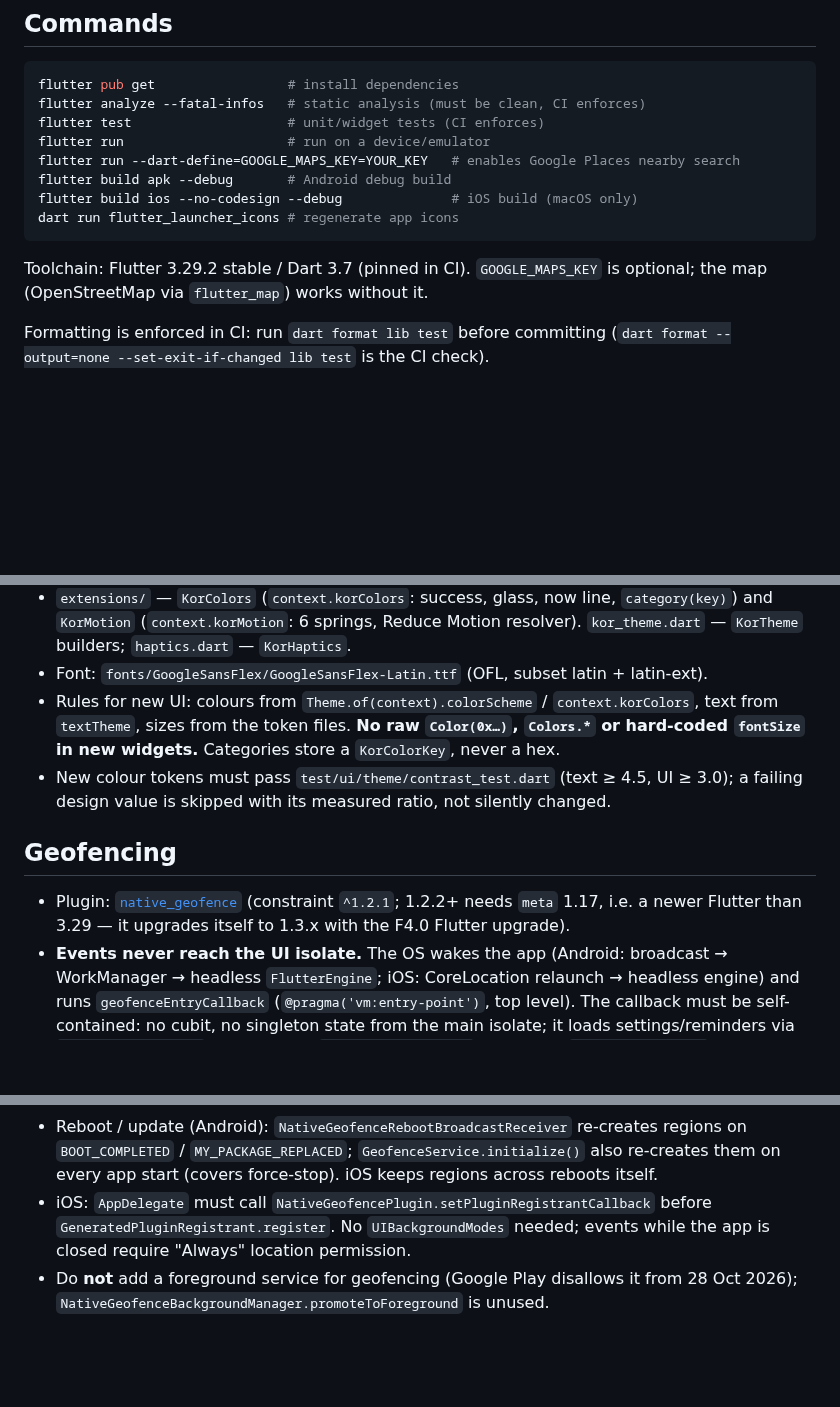
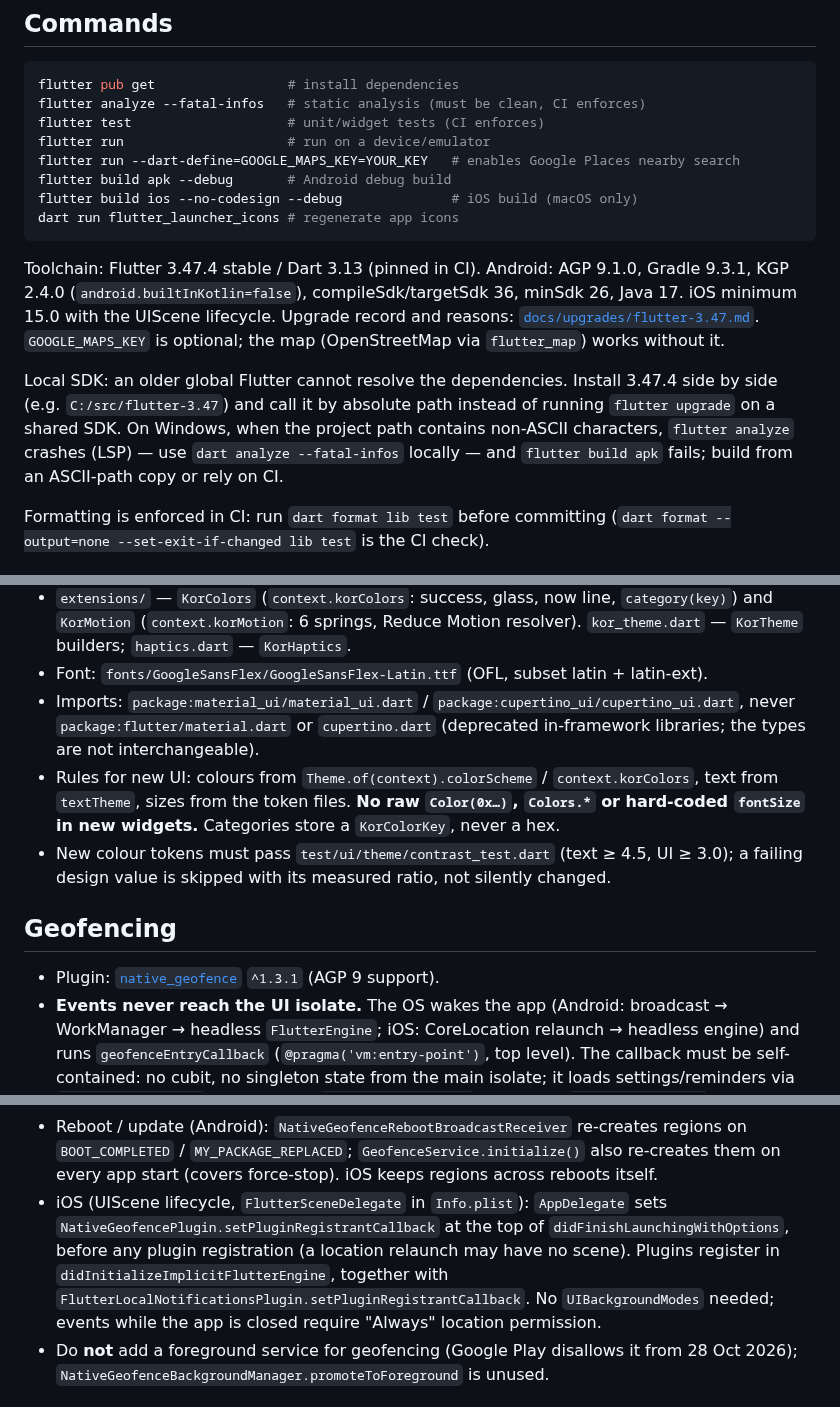
Before and after one commit to burakaydogmus/reminder-android-app, a Markdown page: CLAUDE.md, 3 parts joined by grey strips. GitHub-like rendering; blank space fills up the shorter version.

````diff
--- a/CLAUDE.md
+++ b/CLAUDE.md
@@ -24,8 +24,17 @@ flutter build ios --no-codesign --debug              # iOS build (macOS only)
 dart run flutter_launcher_icons # regenerate app icons
 ```
 
-Toolchain: Flutter 3.29.2 stable / Dart 3.7 (pinned in CI).
+Toolchain: Flutter 3.47.4 stable / Dart 3.13 (pinned in CI). Android: AGP 9.1.0,
+Gradle 9.3.1, KGP 2.4.0 (`android.builtInKotlin=false`), compileSdk/targetSdk 36,
+minSdk 26, Java 17. iOS minimum 15.0 with the UIScene lifecycle. Upgrade record and
+reasons: [`docs/upgrades/flutter-3.47.md`](docs/upgrades/flutter-3.47.md).
 `GOOGLE_MAPS_KEY` is optional; the map (OpenStreetMap via `flutter_map`) works without it.
+
+Local SDK: an older global Flutter cannot resolve the dependencies. Install 3.47.4 side
+by side (e.g. `C:/src/flutter-3.47`) and call it by absolute path instead of running
+`flutter upgrade` on a shared SDK. On Windows, when the project path contains non-ASCII
+characters, `flutter analyze` crashes (LSP) — use `dart analyze --fatal-infos` locally —
+and `flutter build apk` fails; build from an ASCII-path copy or rely on CI.
 
 Formatting is enforced in CI: run `dart format lib test` before committing
 (`dart format --output=none --set-exit-if-changed lib test` is the CI check).
@@ -138,6 +149,9 @@ until F4.1 sets `theme: KorTheme.light(), darkTheme: KorTheme.dark()`.
   `category(key)`) and `KorMotion` (`context.korMotion`: 6 springs, Reduce Motion
   resolver). `kor_theme.dart` — `KorTheme` builders; `haptics.dart` — `KorHaptics`.
 - Font: `fonts/GoogleSansFlex/GoogleSansFlex-Latin.ttf` (OFL, subset latin + latin-ext).
+- Imports: `package:material_ui/material_ui.dart` / `package:cupertino_ui/cupertino_ui.dart`,
+  never `package:flutter/material.dart` or `cupertino.dart` (deprecated in-framework
+  libraries; the types are not interchangeable).
 - Rules for new UI: colours from `Theme.of(context).colorScheme` / `context.korColors`,
   text from `textTheme`, sizes from the token files. **No raw `Color(0x…)`, `Colors.*`
   or hard-coded `fontSize` in new widgets.** Categories store a `KorColorKey`, never a hex.
@@ -146,9 +160,8 @@ until F4.1 sets `theme: KorTheme.light(), darkTheme: KorTheme.dark()`.
 
 ## Geofencing
 
-- Plugin: [`native_geofence`](https://pub.dev/packages/native_geofence) (constraint
-  `^1.2.1`; 1.2.2+ needs `meta` 1.17, i.e. a newer Flutter than 3.29 — it upgrades
-  itself to 1.3.x with the F4.0 Flutter upgrade).
+- Plugin: [`native_geofence`](https://pub.dev/packages/native_geofence) `^1.3.1`
+  (AGP 9 support).
 - **Events never reach the UI isolate.** The OS wakes the app (Android: broadcast →
   WorkManager → headless `FlutterEngine`; iOS: CoreLocation relaunch → headless
   engine) and runs `geofenceEntryCallback` (`@pragma('vm:entry-point')`, top level).
@@ -168,9 +181,13 @@ until F4.1 sets `theme: KorTheme.light(), darkTheme: KorTheme.dark()`.
   regions on `BOOT_COMPLETED` / `MY_PACKAGE_REPLACED`; `GeofenceService.initialize()`
   also re-creates them on every app start (covers force-stop). iOS keeps regions
   across reboots itself.
-- iOS: `AppDelegate` must call `NativeGeofencePlugin.setPluginRegistrantCallback`
-  before `GeneratedPluginRegistrant.register`. No `UIBackgroundModes` needed; events
-  while the app is closed require "Always" location permission.
+- iOS (UIScene lifecycle, `FlutterSceneDelegate` in `Info.plist`): `AppDelegate` sets
+  `NativeGeofencePlugin.setPluginRegistrantCallback` at the top of
+  `didFinishLaunchingWithOptions`, before any plugin registration (a location relaunch
+  may have no scene). Plugins register in `didInitializeImplicitFlutterEngine`, together
+  with `FlutterLocalNotificationsPlugin.setPluginRegistrantCallback`. No
+  `UIBackgroundModes` needed; events while the app is closed require "Always" location
+  permission.
 - Do **not** add a foreground service for geofencing (Google Play disallows it from
   28 Oct 2026); `NativeGeofenceBackgroundManager.promoteToForeground` is unused.
 
````
Also changed, not shown: other parts of CLAUDE.md (+3 -1 lines), ROADMAP.md (+1 -1 lines), docs/upgrades/flutter-3.47.md (added, +135 -0 lines).
